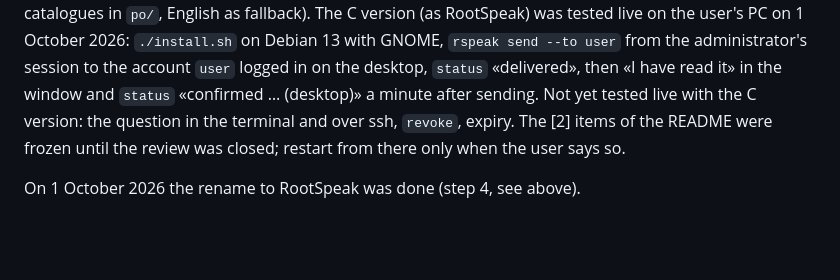
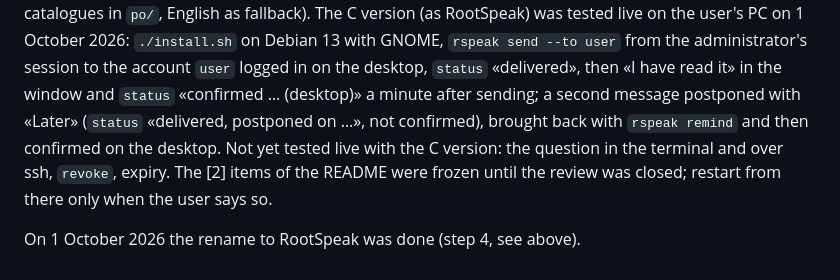
Before and after one commit to nic-fio/ROOTSPEAK, a Markdown page: CLAUDE.md, the part around the change. Drawn GitHub-style; blank space fills up the shorter version.

Commit message:
CLAUDE.md: live test of postponement and reminder on the desktop
Co-Authored-By: Claude Opus 5.5 (1M context) <noreply@anthropic.com>

```diff
--- a/CLAUDE.md
+++ b/CLAUDE.md
@@ -203,7 +203,9 @@ tested live on the user's PC on 1 October 2026: `./install.sh` on Debian 13
 with GNOME, `rspeak send --to user` from the administrator's session to the
 account `user` logged in on the desktop, `status` «delivered», then «I have
 read it» in the window and `status` «confirmed … (desktop)» a minute after
-sending. Not yet tested live with the C version: the question in the
+sending; a second message postponed with «Later» (`status` «delivered,
+postponed on …», not confirmed), brought back with `rspeak remind` and then
+confirmed on the desktop. Not yet tested live with the C version: the question in the
 terminal and over ssh, `revoke`, expiry. The [2] items of
 the README were frozen until the review was closed; restart from there only
 when the user says so.
```
